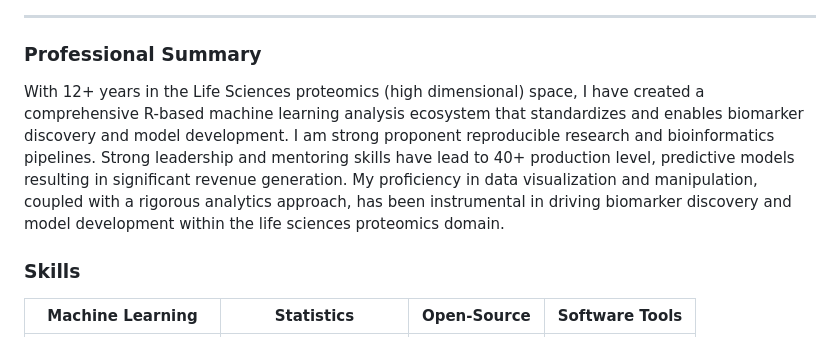
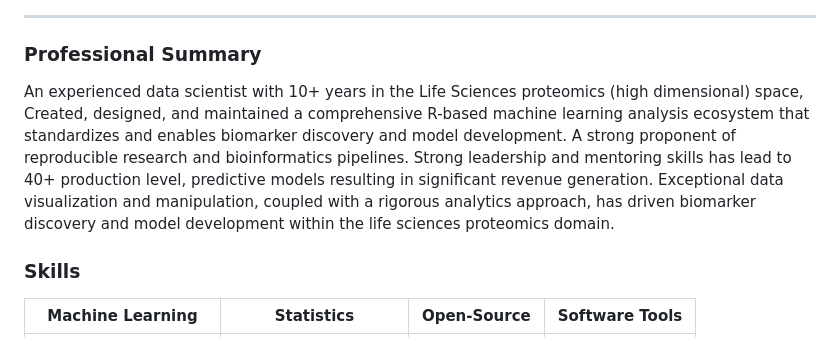
Before and after one commit to stufield/stufield, a Markdown page: README.md, the part around the change. GitHub-like rendering.

Commit message:
Update Professional Summary in README

```diff
--- a/README.md
+++ b/README.md
@@ -32,15 +32,18 @@ please reach out!
 -------------------
 
 ### Professional Summary
-With 12+ years in the Life Sciences proteomics (high dimensional) space,
-I have created a comprehensive R-based machine learning analysis ecosystem
-that standardizes and enables biomarker discovery and model development.
-I am strong proponent reproducible research and bioinformatics pipelines.
-Strong leadership and mentoring skills have lead to 40+ production
+
+An experienced data scientist with 10+ years in the Life Sciences
+proteomics (high dimensional) space,
+Created, designed, and maintained a comprehensive R-based machine
+learning analysis ecosystem that standardizes and enables biomarker
+discovery and model development.
+A strong proponent of reproducible research and bioinformatics pipelines.
+Strong leadership and mentoring skills has lead to 40+ production
 level, predictive models resulting in significant revenue generation.
-My proficiency in data visualization and manipulation, coupled with a
-rigorous analytics approach, has been instrumental in driving biomarker
-discovery and model development within the life sciences proteomics domain.
+Exceptional data visualization and manipulation, coupled with a
+rigorous analytics approach, has driven biomarker discovery and
+model development within the life sciences proteomics domain.
 
 
 ### Skills
```
